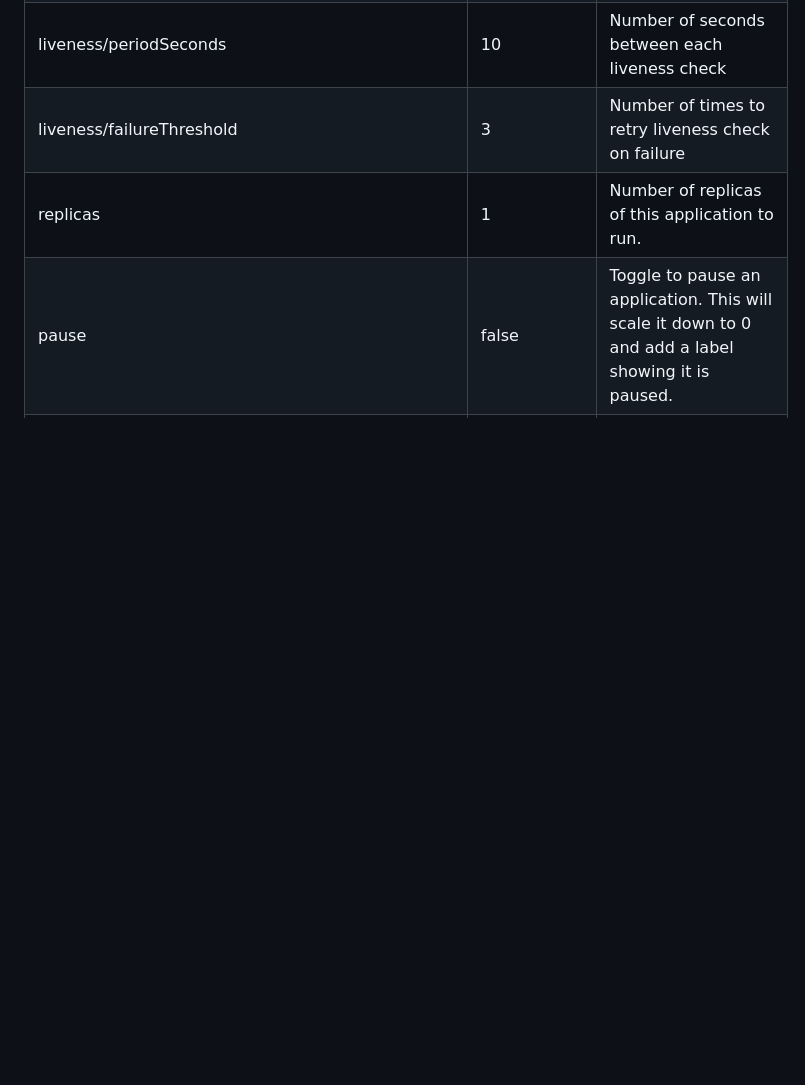
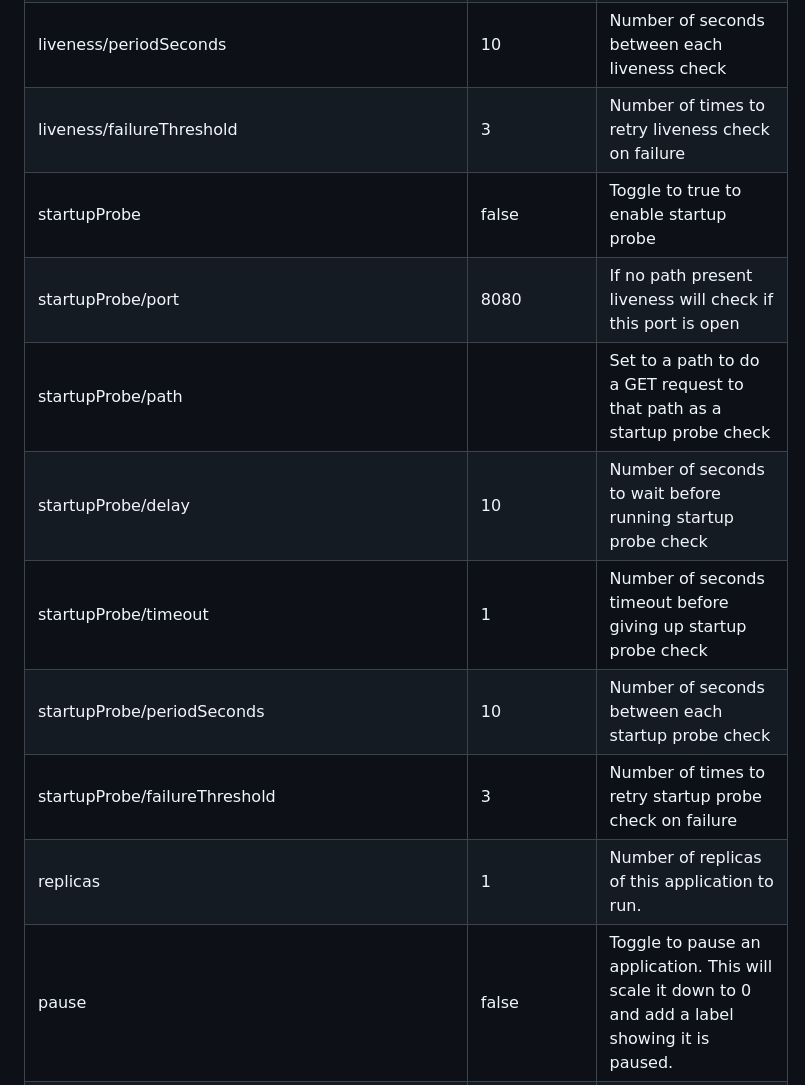
Before and after one commit to Skatteetaten/aurora, a Markdown page: docs/documentation/aurora-config.md, the part around one of its changes. Rendered like a GitHub page; blank space fills up the shorter version.

Commit message:
AOS-10080: add reference doc for startupProbe configuration

```diff
--- a/docs/documentation/aurora-config.md
+++ b/docs/documentation/aurora-config.md
@@ -277,6 +277,13 @@ Supports running a job as a Job resource on Kubernetes
 | liveness/timeout                                    | 1           | Number of seconds timeout before giving up liveness                                                                                                                                                                                                                                                                                                                                                                                                                                 |
 | liveness/periodSeconds                              | 10          | Number of seconds between each liveness check                                                                                                                                                                                                                                                                                                                                                                                                                                       |
 | liveness/failureThreshold                           | 3           | Number of times to retry liveness check on failure                                                                                                                                                                                                                                                                                                                                                                                                                                  |
+| startupProbe                                        | false       | Toggle to true to enable startup probe                                                                                                                                                                                                                                                                                                                                                                                                                                              |
+| startupProbe/port                                   | 8080        | If no path present liveness will check if this port is open                                                                                                                                                                                                                                                                                                                                                                                                                         |
+| startupProbe/path                                   |             | Set to a path to do a GET request to that path as a startup probe check                                                                                                                                                                                                                                                                                                                                                                                                             |
+| startupProbe/delay                                  | 10          | Number of seconds to wait before running startup probe check                                                                                                                                                                                                                                                                                                                                                                                                                        |
+| startupProbe/timeout                                | 1           | Number of seconds timeout before giving up startup probe check                                                                                                                                                                                                                                                                                                                                                                                                                      |
+| startupProbe/periodSeconds                          | 10          | Number of seconds between each startup probe check                                                                                                                                                                                                                                                                                                                                                                                                                                  |
+| startupProbe/failureThreshold                       | 3           | Number of times to retry startup probe check on failure                                                                                                                                                                                                                                                                                                                                                                                                                             |
 | replicas                                            | 1           | Number of replicas of this application to run.                                                                                                                                                                                                                                                                                                                                                                                                                                      |
 | pause                                               | false       | Toggle to pause an application. This will scale it down to 0 and add a label showing it is paused.                                                                                                                                                                                                                                                                                                                                                                                  |
 | toxiproxy                                           | false       | Toxiproxy feature toggle using default version                                                                                                                                                                                                                                                                                                                                                                                                                                      |
```
Also changed, not shown: other parts of docs/documentation/aurora-config.md (+1 -1 lines).
